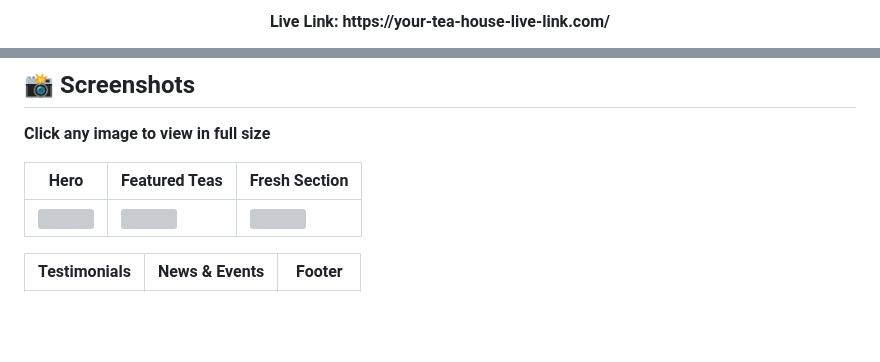
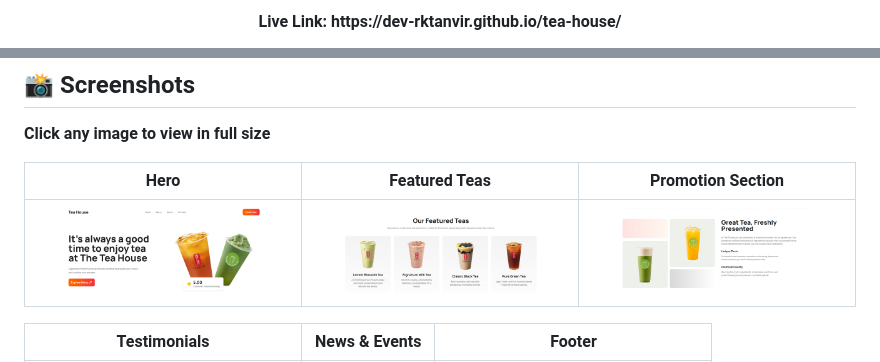
Before and after one commit to dev-rktanvir/tea-house, a Markdown page: README.md, 2 parts joined by grey strips. GitHub-like rendering; blank space fills up the shorter version; grey boxes are pictures that could not be loaded.

```diff
--- a/README.md
+++ b/README.md
@@ -1,4 +1,4 @@
 <p align="center">
-  <strong> Live Link: https://your-tea-house-live-link.com/ </strong>
+  <strong> Live Link: https://dev-rktanvir.github.io/tea-house/ </strong>
 </p>
 
@@ -94,9 +94,9 @@ Tailwind utilities make edits fast and scalable.
 ## 📸 Screenshots
 **Click any image to view in full size**
 
-| Hero | Featured Teas | Fresh Section |
-|------|---------------|---------------|
-| <img src="./screenshots/tea-hero.png" width="250"/> | <img src="./screenshots/tea-featured.png" width="250"/> | <img src="./screenshots/tea-fresh.png" width="250"/> |
+| Hero | Featured Teas | Promotion Section |
+|------|---------------|-----------------|
+| <img src="https://github.com/dev-rktanvir/tea-house/blob/main/screenshorts/tea-house-hero.png" width="250"/> | <img src="https://github.com/dev-rktanvir/tea-house/blob/main/screenshorts/tea-house-featured.png" width="250"/> | <img src="https://github.com/dev-rktanvir/tea-house/blob/main/screenshorts/tea-house-promotion.png" width="250"/> |
 
 | Testimonials | News & Events | Footer |
 |--------------|---------------|--------|
```
Also changed, not shown: other parts of README.md (+3 -2 lines).
